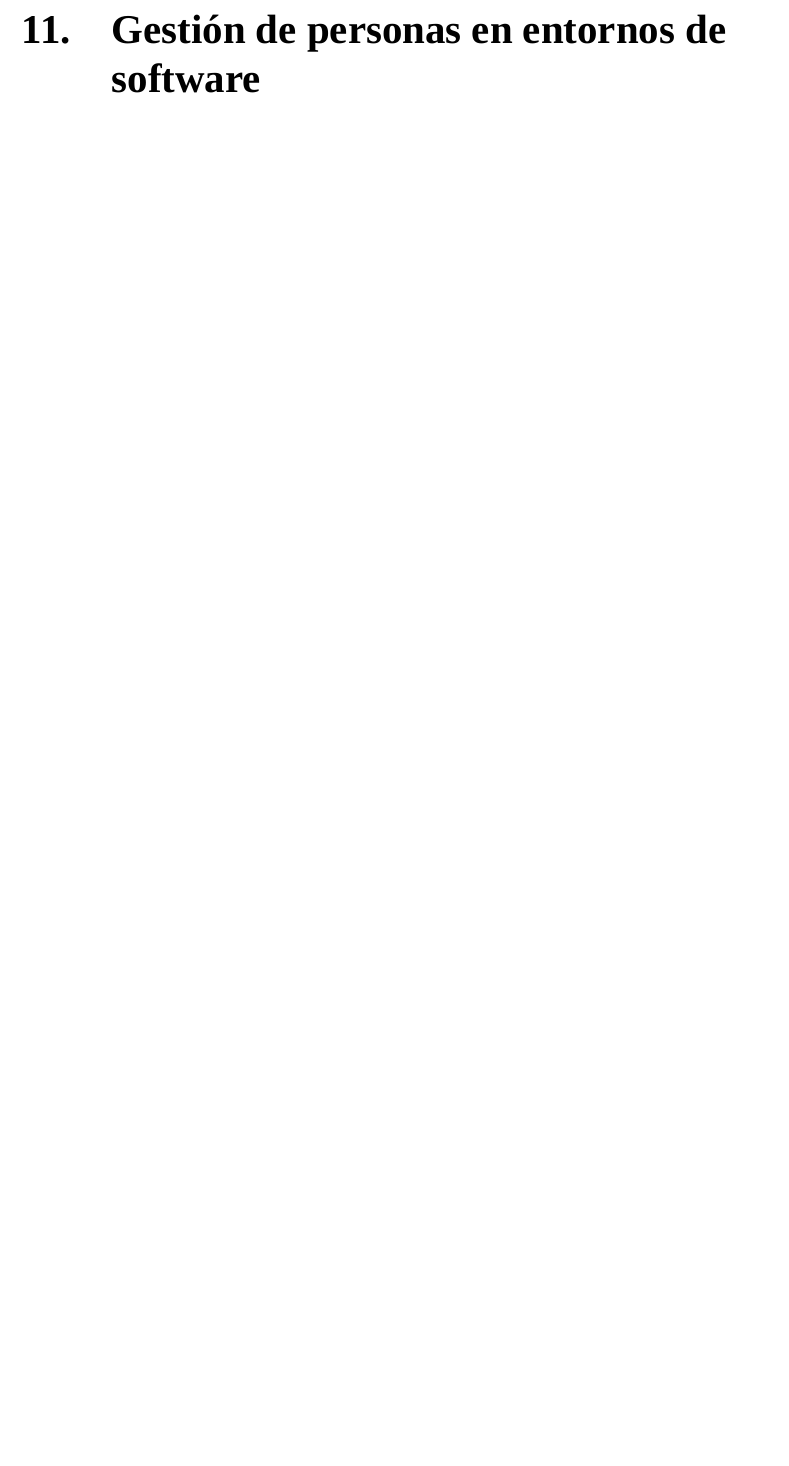
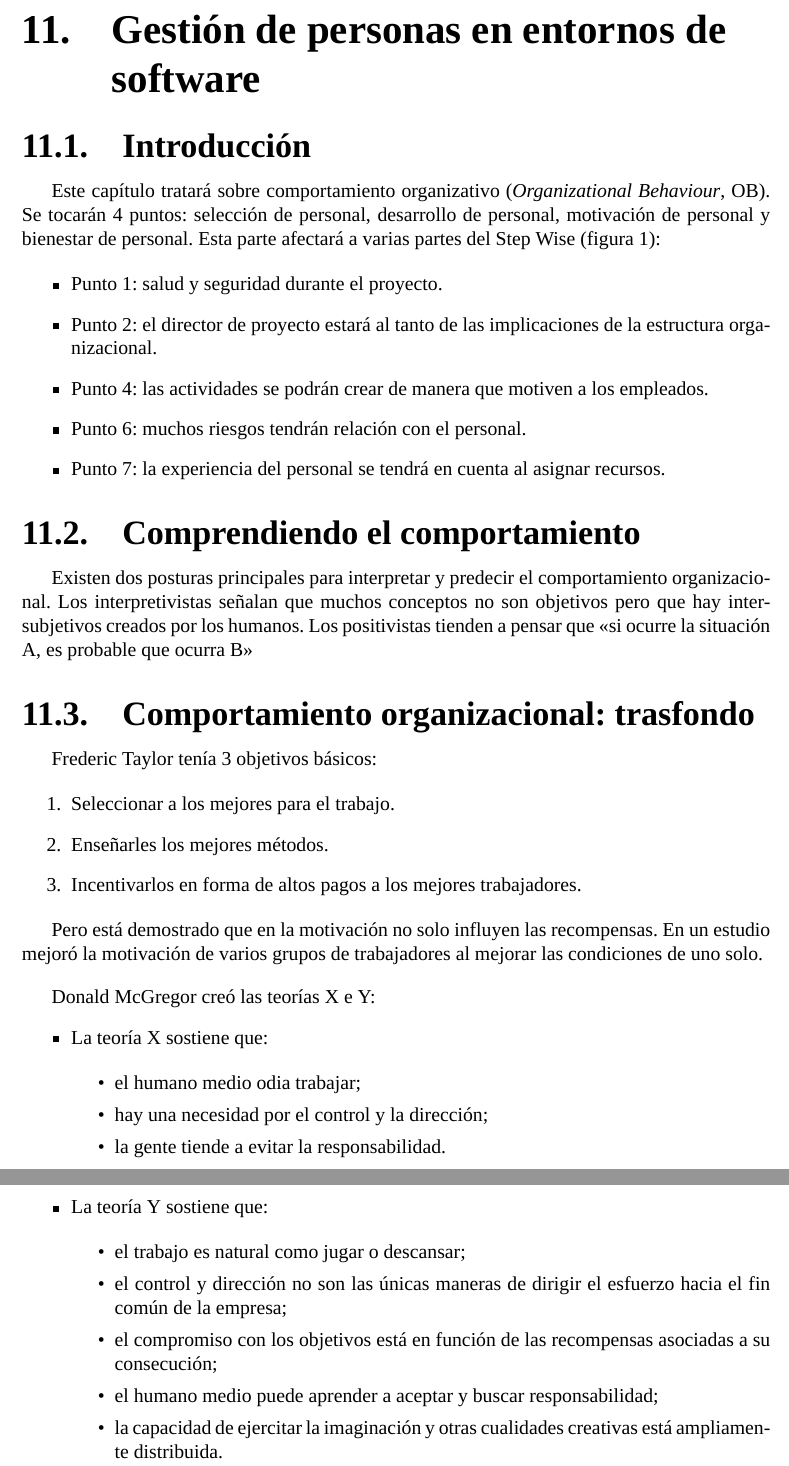
Before and after one commit to Bayons/Resumen-de-PGP, a LaTeX document (main.tex): part of page 50 of 52 before the commit and two parts of pages 50 and 51 of 53 after it, the two joined at a grey line, cut so that both start at the same text, the shorter picture padded with empty space. Compiled offline with XeLaTeX; a missing font is replaced by an installed copy or a similar font.

Commit message:
Terminado hasta el 11.3

```diff
--- a/main.tex
+++ b/main.tex
@@ -1607,6 +1607,58 @@ Desde 3000             & 284€                   & 850€
 \section[Gestión de personas en entornos de software]{Gestión de personas en entornos de \\software}
 \label{11.0.0}
 
+\subsection{Introducción}
+\label{11.1.0}
+
+{Este capítulo tratará sobre comportamiento organizativo (\textit{Organizational Behaviour}, OB). Se tocarán 4 puntos: selección de personal, desarrollo de personal, motivación de personal y bienestar de personal. Esta parte afectará a varias partes del \nameref{fig:3.1} (figura \ref{fig:3.1}):}
+
+\begin{itemize}
+    \item {Punto 1: salud y seguridad durante el proyecto.}
+    \item {Punto 2: el director de proyecto estará al tanto de las implicaciones de la estructura organizacional.}
+    \item {Punto 4: las actividades se podrán crear de manera que motiven a los empleados.}
+    \item {Punto 6: muchos riesgos tendrán relación con el personal.}
+    \item {Punto 7: la experiencia del personal se tendrá en cuenta al asignar recursos.}
+\end{itemize}
+
+\subsection{Comprendiendo el comportamiento}
+\label{11.2.0}
+
+{Existen dos posturas principales para interpretar y predecir el comportamiento organizacional. Los interpretivistas señalan que muchos conceptos no son objetivos pero que hay inter-subjetivos creados por los humanos. Los positivistas tienden a pensar que <<si ocurre la situación A, es probable que ocurra B>>}
+
+\subsection{Comportamiento organizacional: trasfondo}
+\label{11.3.0}
+
+{Frederic Taylor tenía 3 objetivos básicos:}
+
+\begin{enumerate}
+    \item {Seleccionar a los mejores para el trabajo.}
+    \item {Enseñarles los mejores métodos.}
+    \item {Incentivarlos en forma de altos pagos a los mejores trabajadores.}
+\end{enumerate}
+
+{Pero está demostrado que en la motivación no solo influyen las recompensas. En un estudio mejoró la motivación de varios grupos de trabajadores al mejorar las condiciones de uno solo.} \bigskip
+
+{Donald McGregor creó las teorías X e Y:}
+\begin{itemize}
+    \item {La teoría X sostiene que:}
+
+    \begin{itemize}
+        \item {el humano medio odia trabajar;}
+        \item {hay una necesidad por el control y la dirección;}
+        \item {la gente tiende a evitar la responsabilidad.}
+    \end{itemize}
+
+    \item {La teoría Y sostiene que:}
+
+    \begin{itemize}
+        \item {el trabajo es natural como jugar o descansar;}
+        \item {el control y dirección no son las únicas maneras de dirigir el esfuerzo hacia el fin común de la empresa;}
+        \item {el compromiso con los objetivos está en función de las recompensas asociadas a su consecución;}
+        \item {el humano medio puede aprender a aceptar y buscar responsabilidad;}
+        \item {la capacidad de ejercitar la imaginación y otras cualidades creativas está ampliamente distribuida.}
+    \end{itemize}
+
+\end{itemize}
 
 %---------------------------------------------------
 % Seccion 12
```
